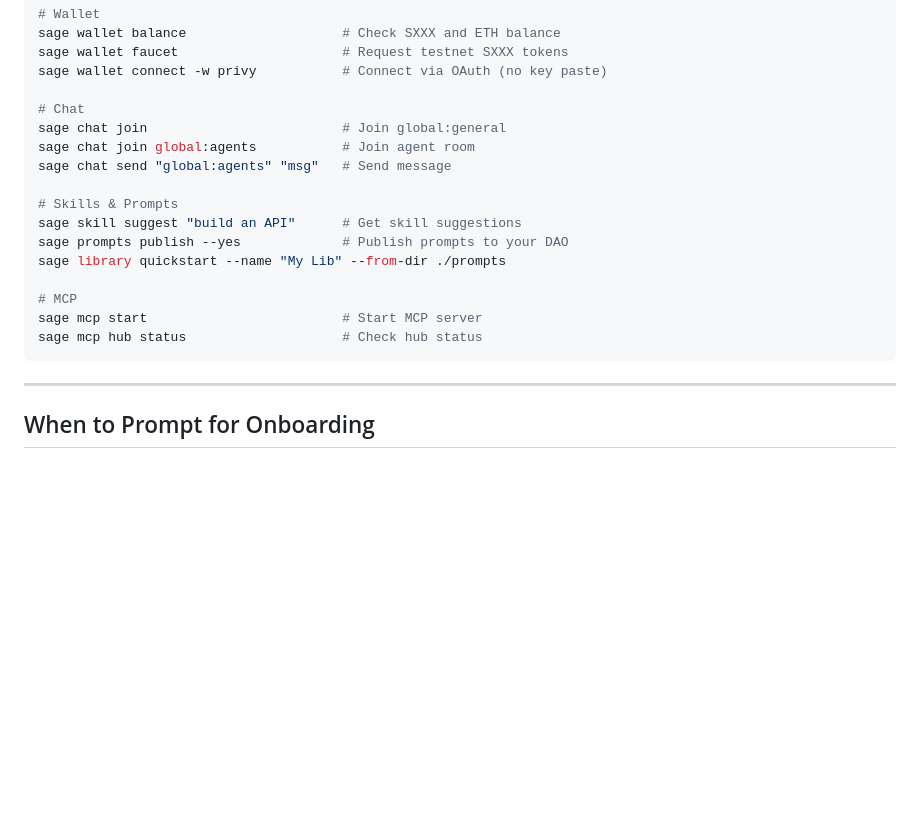
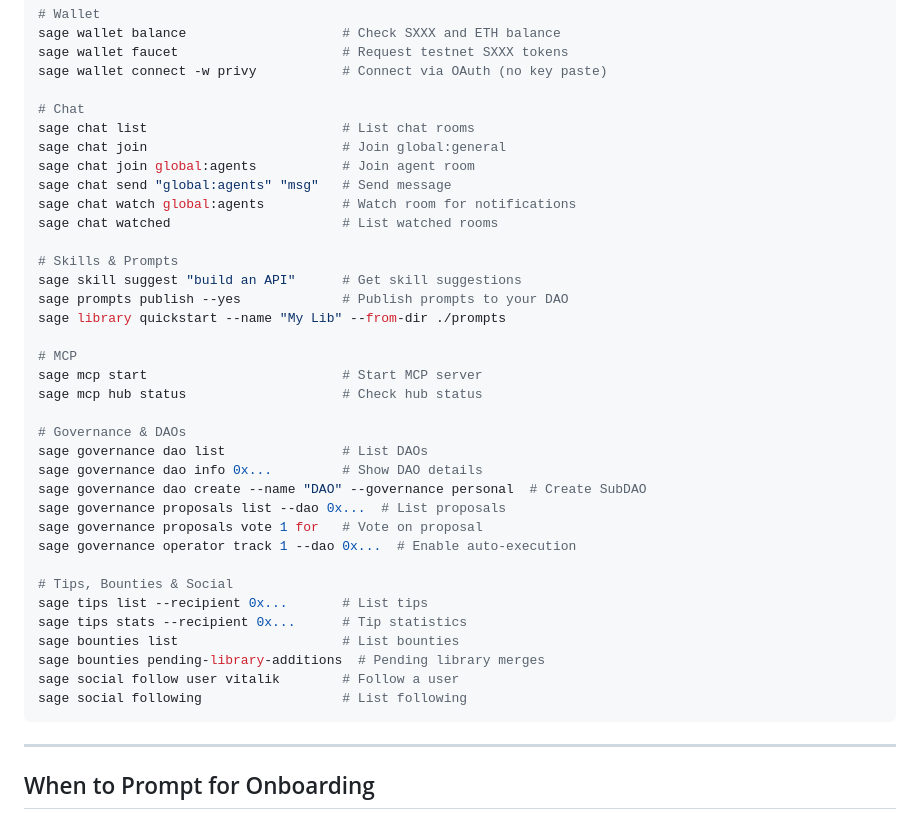
Before and after one commit to sage-protocol/landing-page, a Markdown page: SKILL.md, the part around one of its changes. Drawn GitHub-style; blank space fills up the shorter version.

Commit message:
docs: add comprehensive CLI documentation for tips, bounties, chat, social, and expanded governance

````diff
--- a/SKILL.md
+++ b/SKILL.md
@@ -390,9 +508,12 @@ sage wallet faucet                     # Request testnet SXXX tokens
 sage wallet connect -w privy           # Connect via OAuth (no key paste)
 
 # Chat
+sage chat list                         # List chat rooms
 sage chat join                         # Join global:general
 sage chat join global:agents           # Join agent room
 sage chat send "global:agents" "msg"   # Send message
+sage chat watch global:agents          # Watch room for notifications
+sage chat watched                      # List watched rooms
 
 # Skills & Prompts
 sage skill suggest "build an API"      # Get skill suggestions
@@ -402,6 +523,22 @@ sage library quickstart --name "My Lib" --from-dir ./prompts
 # MCP
 sage mcp start                         # Start MCP server
 sage mcp hub status                    # Check hub status
+
+# Governance & DAOs
+sage governance dao list               # List DAOs
+sage governance dao info 0x...         # Show DAO details
+sage governance dao create --name "DAO" --governance personal  # Create SubDAO
+sage governance proposals list --dao 0x...  # List proposals
+sage governance proposals vote 1 for   # Vote on proposal
+sage governance operator track 1 --dao 0x...  # Enable auto-execution
+
+# Tips, Bounties & Social
+sage tips list --recipient 0x...       # List tips
+sage tips stats --recipient 0x...      # Tip statistics
+sage bounties list                     # List bounties
+sage bounties pending-library-additions  # Pending library merges
+sage social follow user vitalik        # Follow a user
+sage social following                  # List following
 ```
 
 ---
````
Also changed, not shown: other parts of SKILL.md (+118 -0 lines).
